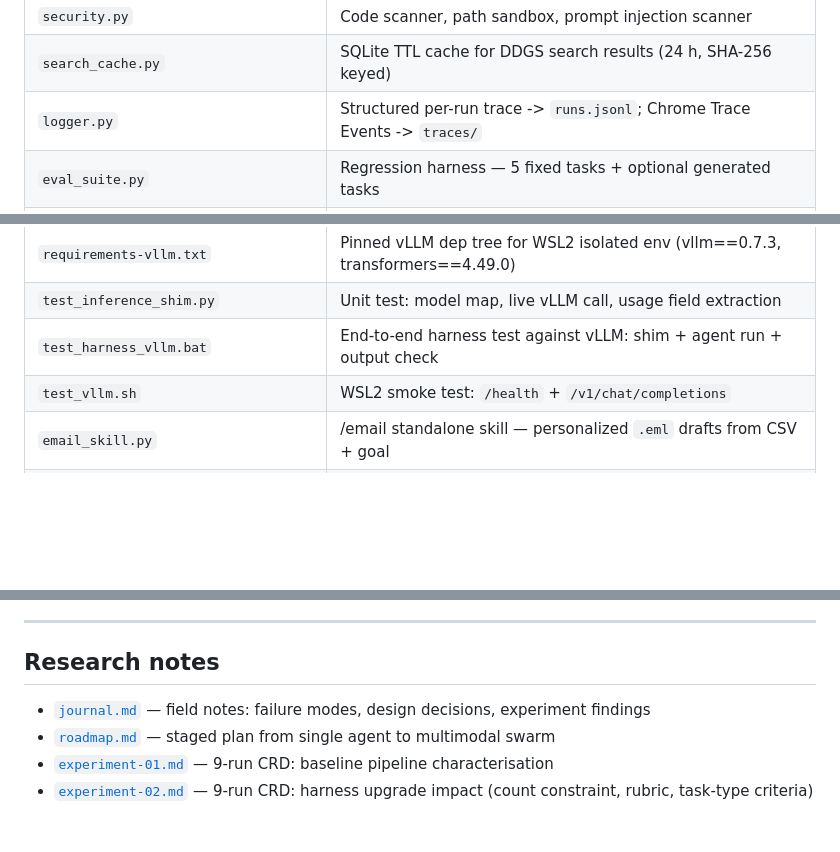
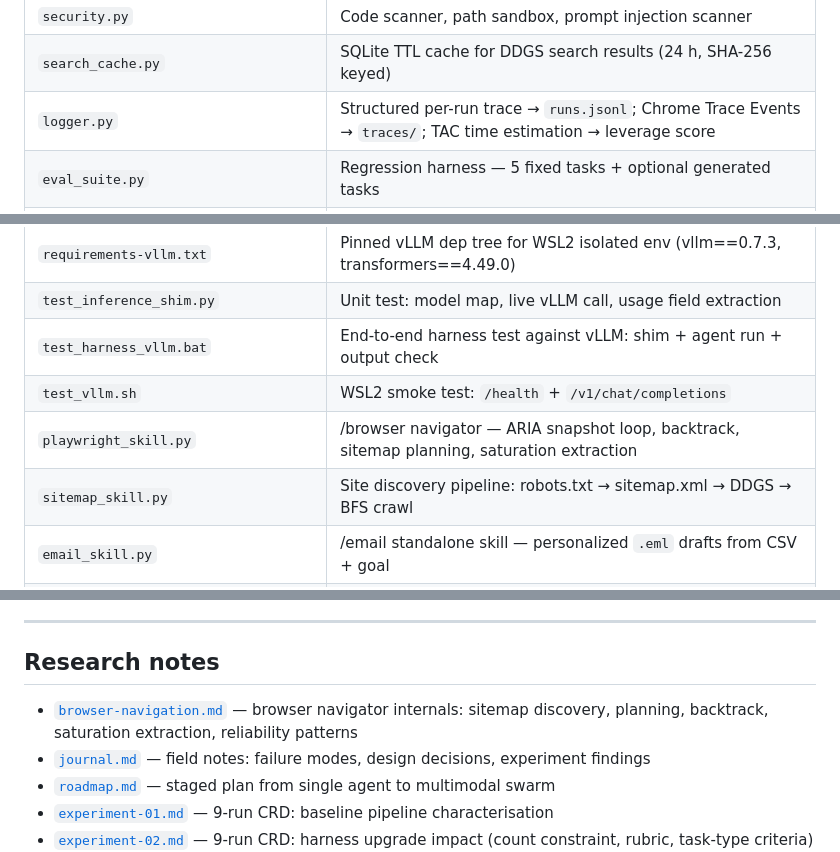
Before and after one commit to nickmccarty/ollama-pi-harness, a Markdown page: README.md, 3 parts joined by grey strips. Rendered like a GitHub page; blank space fills up the shorter version.

```diff
--- a/README.md
+++ b/README.md
@@ -333,7 +363,7 @@ python inspect_run.py --all    # summary table of all runs
 | `vision.py` | llama3.2-vision routing for image inputs |
 | `security.py` | Code scanner, path sandbox, prompt injection scanner |
 | `search_cache.py` | SQLite TTL cache for DDGS search results (24 h, SHA-256 keyed) |
-| `logger.py` | Structured per-run trace -> `runs.jsonl`; Chrome Trace Events -> `traces/` |
+| `logger.py` | Structured per-run trace → `runs.jsonl`; Chrome Trace Events → `traces/`; TAC time estimation → leverage score |
 | `eval_suite.py` | Regression harness — 5 fixed tasks + optional generated tasks |
 | `autoresearch.py` | Autonomous synthesis-instruction optimizer (Karpathy-style loop) |
 | `autoresearch_program.md` | Autoresearch scope, metric, keep rule, and dimension weights |
@@ -353,6 +383,8 @@ python inspect_run.py --all    # summary table of all runs
 | `test_inference_shim.py` | Unit test: model map, live vLLM call, usage field extraction |
 | `test_harness_vllm.bat` | End-to-end harness test against vLLM: shim + agent run + output check |
 | `test_vllm.sh` | WSL2 smoke test: `/health` + `/v1/chat/completions` |
+| `playwright_skill.py` | /browser navigator — ARIA snapshot loop, backtrack, sitemap planning, saturation extraction |
+| `sitemap_skill.py` | Site discovery pipeline: robots.txt → sitemap.xml → DDGS → BFS crawl |
 | `email_skill.py` | /email standalone skill — personalized `.eml` drafts from CSV + goal |
 | `review_skill.py` | /review standalone skill — diff review against dead-code/anti-pattern rubric (Qwen3-Coder:30b) |
 | `curator.py` | 5-persona paper filter — scores each annotation, writes `*_curated.csv` + `curation_log.jsonl` |
@@ -394,6 +426,7 @@ All tool execution passes through `security.py` before running:
 
 ## Research notes
 
+- [`browser-navigation.md`](browser-navigation.md) — browser navigator internals: sitemap discovery, planning, backtrack, saturation extraction, reliability patterns
 - [`journal.md`](journal.md) — field notes: failure modes, design decisions, experiment findings
 - [`roadmap.md`](roadmap.md) — staged plan from single agent to multimodal swarm
 - [`experiment-01.md`](experiment-01.md) — 9-run CRD: baseline pipeline characterisation
```
Also changed, not shown: other parts of README.md (+34 -4 lines).
